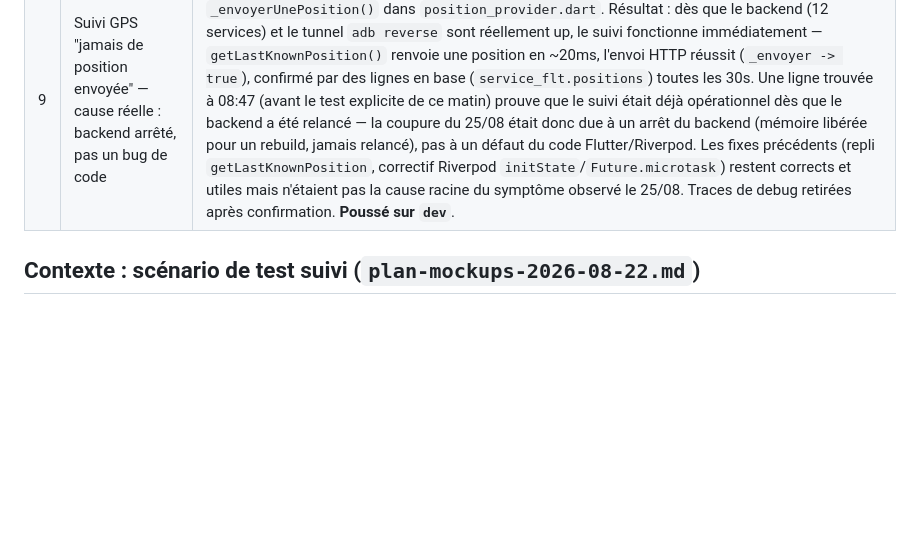
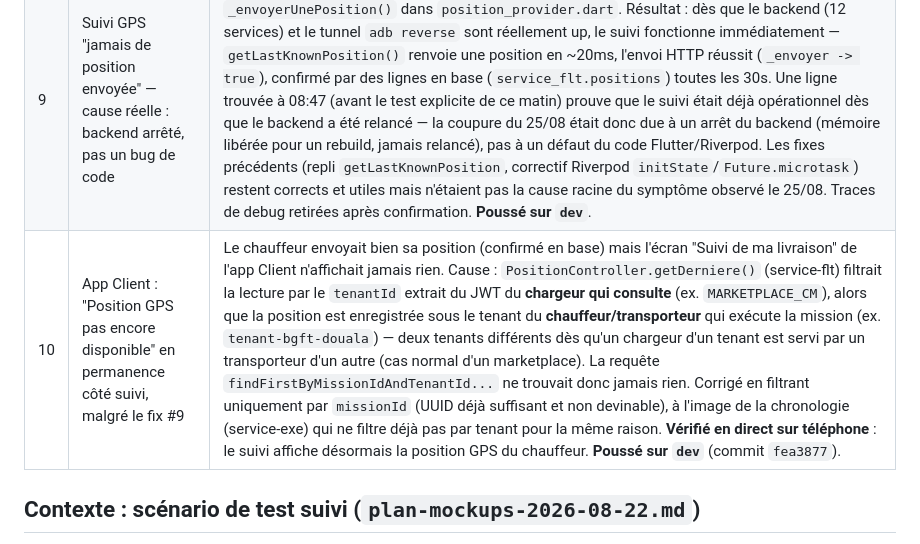
Before and after one commit to mourad055/fretcorridor, a Markdown page: recap-session-2026-08-24.md, the part around the change. GitHub-like rendering; blank space fills up the shorter version.

Commit message:
docs: recap suivi GPS -- bug tenant sur la lecture de position (S6)
Co-Authored-By: Claude Sonnet 5 <noreply@anthropic.com>
Claude-Session: https://claude.ai/code/session_01LXYu65ni2RT3iCEoLvUziD

```diff
--- a/recap-session-2026-08-24.md
+++ b/recap-session-2026-08-24.md
@@ -31,6 +31,7 @@
 |---|---|---|
 | 8 | Validation téléphone : correction excessive puis retour aux bons réglages | Le fix #6 (`disableLengthCheck: true`) désactivait *toute* validation de longueur, y compris la validation correcte par pays que fait `IntlPhoneField` par défaut. Corrigé en supprimant l'override sur les 5 écrans (login/inscription des deux apps + destinataire dans publier-demande) — la librairie applique déjà la bonne longueur par pays nativement (CM = 9 chiffres après +237, etc.), il ne fallait pas la contourner. **Poussé sur `dev`** (commit `3371713`). |
 | 9 | Suivi GPS "jamais de position envoyée" — cause réelle : backend arrêté, pas un bug de code | Diagnostic approfondi avec traces temporaires (`debugPrint`) ajoutées à chaque étape de `_envoyerUnePosition()` dans `position_provider.dart`. Résultat : dès que le backend (12 services) et le tunnel `adb reverse` sont réellement up, le suivi fonctionne immédiatement — `getLastKnownPosition()` renvoie une position en ~20ms, l'envoi HTTP réussit (`_envoyer -> true`), confirmé par des lignes en base (`service_flt.positions`) toutes les 30s. Une ligne trouvée à 08:47 (avant le test explicite de ce matin) prouve que le suivi était déjà opérationnel dès que le backend a été relancé — la coupure du 25/08 était donc due à un arrêt du backend (mémoire libérée pour un rebuild, jamais relancé), pas à un défaut du code Flutter/Riverpod. Les fixes précédents (repli `getLastKnownPosition`, correctif Riverpod `initState`/`Future.microtask`) restent corrects et utiles mais n'étaient pas la cause racine du symptôme observé le 25/08. Traces de debug retirées après confirmation. **Poussé sur `dev`**. |
+| 10 | App Client : "Position GPS pas encore disponible" en permanence côté suivi, malgré le fix #9 | Le chauffeur envoyait bien sa position (confirmé en base) mais l'écran "Suivi de ma livraison" de l'app Client n'affichait jamais rien. Cause : `PositionController.getDerniere()` (service-flt) filtrait la lecture par le `tenantId` extrait du JWT du **chargeur qui consulte** (ex. `MARKETPLACE_CM`), alors que la position est enregistrée sous le tenant du **chauffeur/transporteur** qui exécute la mission (ex. `tenant-bgft-douala`) — deux tenants différents dès qu'un chargeur d'un tenant est servi par un transporteur d'un autre (cas normal d'un marketplace). La requête `findFirstByMissionIdAndTenantId...` ne trouvait donc jamais rien. Corrigé en filtrant uniquement par `missionId` (UUID déjà suffisant et non devinable), à l'image de la chronologie (service-exe) qui ne filtre déjà pas par tenant pour la même raison. **Vérifié en direct sur téléphone** : le suivi affiche désormais la position GPS du chauffeur. **Poussé sur `dev`** (commit `fea3877`). |
 
 ## Contexte : scénario de test suivi (`plan-mockups-2026-08-22.md`)
 
```
